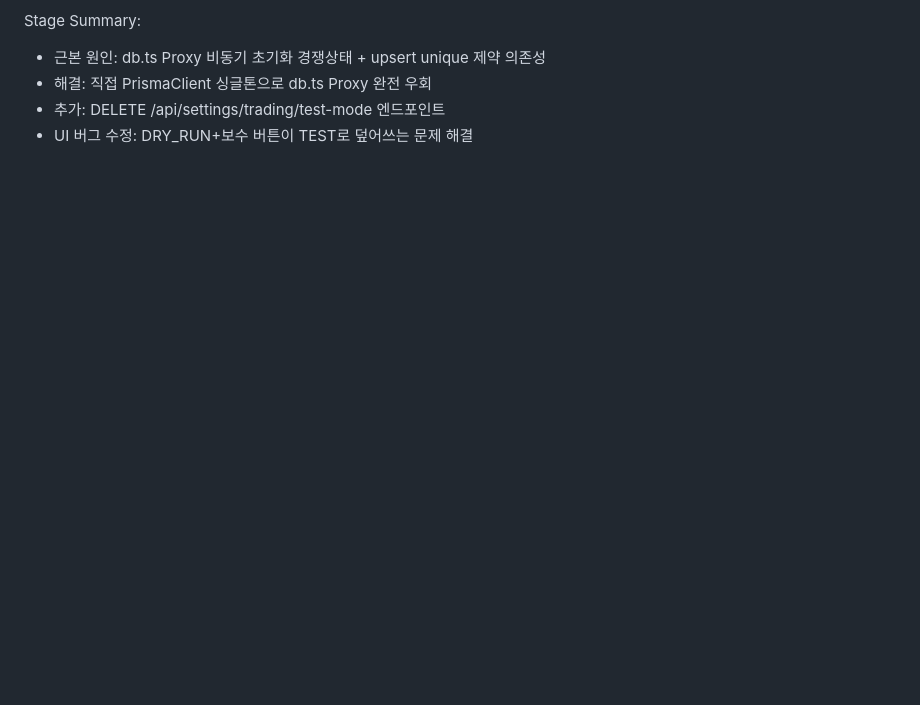
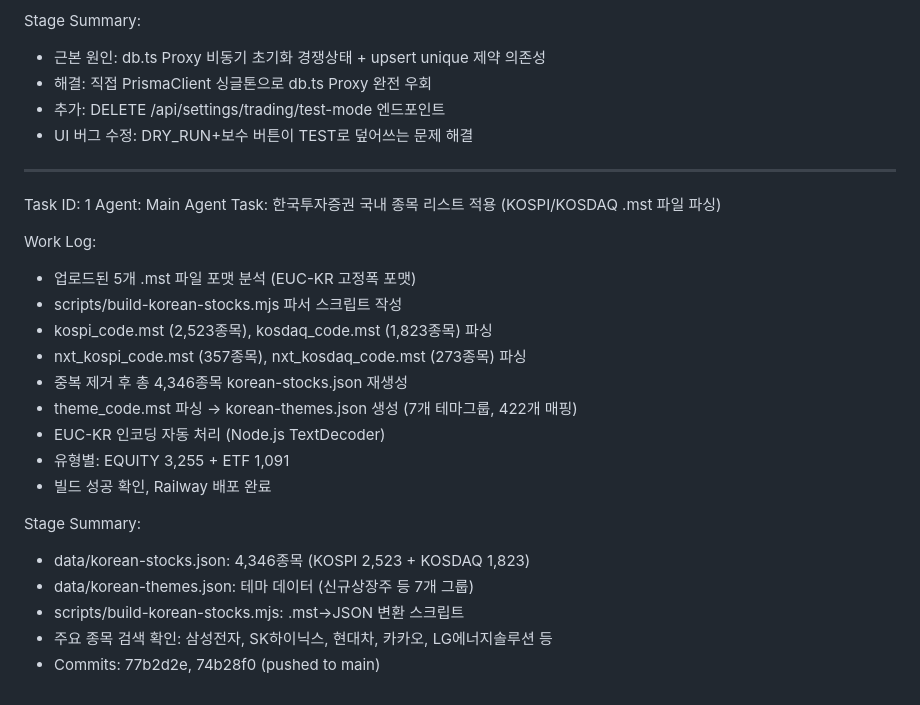
Before and after one commit to renee1004/trading_agent_v1, a Markdown page: worklog.md, the part around the change. GitHub-like rendering; blank space fills up the shorter version.

Commit message:
98fe0c40-dc63-4f61-bc33-fc99d2967625

```diff
--- a/worklog.md
+++ b/worklog.md
@@ -89,3 +89,26 @@ Stage Summary:
 - 해결: 직접 PrismaClient 싱글톤으로 db.ts Proxy 완전 우회
 - 추가: DELETE /api/settings/trading/test-mode 엔드포인트
 - UI 버그 수정: DRY_RUN+보수 버튼이 TEST로 덮어쓰는 문제 해결
+
+---
+Task ID: 1
+Agent: Main Agent
+Task: 한국투자증권 국내 종목 리스트 적용 (KOSPI/KOSDAQ .mst 파일 파싱)
+
+Work Log:
+- 업로드된 5개 .mst 파일 포맷 분석 (EUC-KR 고정폭 포맷)
+- scripts/build-korean-stocks.mjs 파서 스크립트 작성
+- kospi_code.mst (2,523종목), kosdaq_code.mst (1,823종목) 파싱
+- nxt_kospi_code.mst (357종목), nxt_kosdaq_code.mst (273종목) 파싱
+- 중복 제거 후 총 4,346종목 korean-stocks.json 재생성
+- theme_code.mst 파싱 → korean-themes.json 생성 (7개 테마그룹, 422개 매핑)
+- EUC-KR 인코딩 자동 처리 (Node.js TextDecoder)
+- 유형별: EQUITY 3,255 + ETF 1,091
+- 빌드 성공 확인, Railway 배포 완료
+
+Stage Summary:
+- data/korean-stocks.json: 4,346종목 (KOSPI 2,523 + KOSDAQ 1,823)
+- data/korean-themes.json: 테마 데이터 (신규상장주 등 7개 그룹)
+- scripts/build-korean-stocks.mjs: .mst→JSON 변환 스크립트
+- 주요 종목 검색 확인: 삼성전자, SK하이닉스, 현대차, 카카오, LG에너지솔루션 등
+- Commits: 77b2d2e, 74b28f0 (pushed to main)
```
